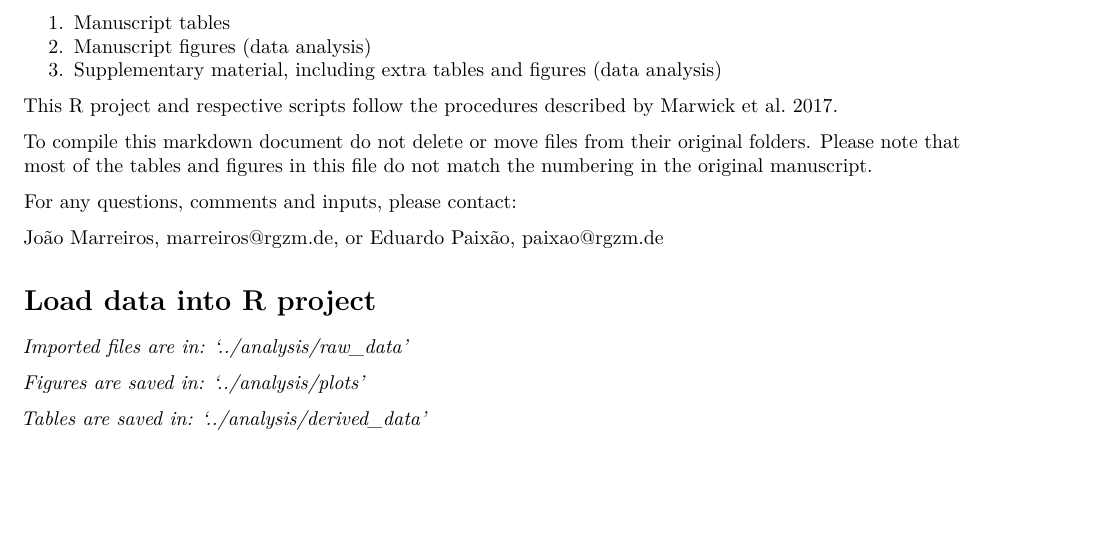
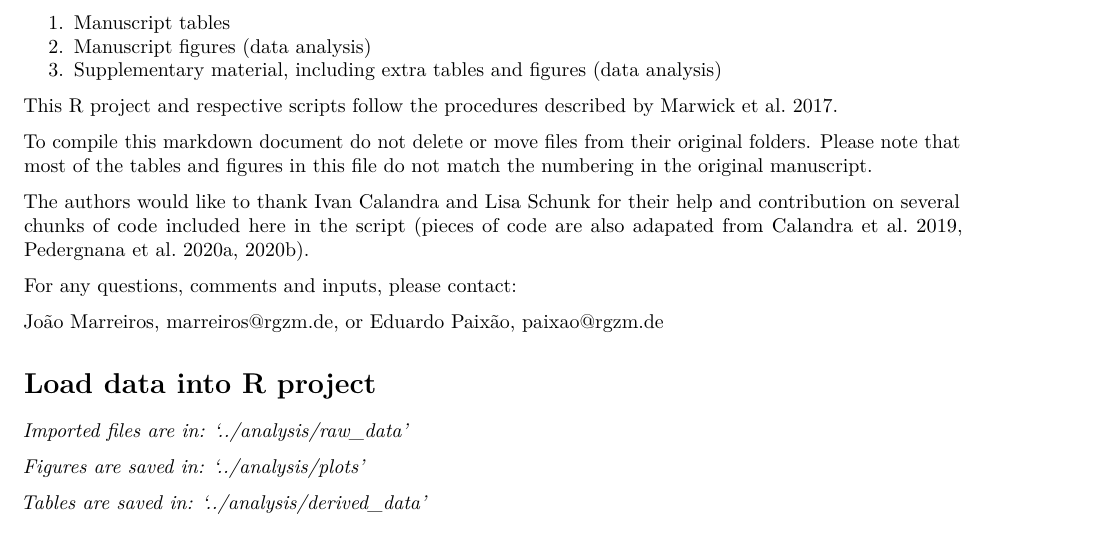
Before and after one commit to jmmarreiros/MechExpGST, an R Markdown document (analysis/scripts/MechExpGST.Rmd): part of page 1 of 27, cut so that both start at the same text, the shorter picture padded with empty space. Rendered offline with R 4.5, knitr and Pandoc, then LaTeX, with nearby package versions.

Commit message:
# General script update

```diff
--- a/analysis/scripts/MechExpGST.Rmd
+++ b/analysis/scripts/MechExpGST.Rmd
@@ -28,9 +28,12 @@ This R project and respective scripts follow the procedures described by Marwick
 To compile this markdown document do not delete or move files from their original folders.
 Please note that most of the tables and figures in this file do not match the numbering in the original manuscript.
 
+The authors would like to thank Ivan Calandra and Lisa Schunk for their help and contribution on several chunks of code included here in the script (pieces of code are also adapated from Calandra et al. 2019, Pedergnana et al. 2020a, 2020b).
+
 For any questions, comments and inputs, please contact:
 
 João Marreiros, marreiros@rgzm.de, or Eduardo Paixão, paixao@rgzm.de
+
 
 # Load data into R project
 
```
Also changed, not shown: analysis/plots/confocaldata_plot_First.direction.pdf, analysis/plots/confocaldata_plot_Fractal.complexity.Asfc.pdf, analysis/plots/confocaldata_plot_HAsfc81.pdf, analysis/plots/confocaldata_plot_HAsfc9.pdf, analysis/plots/confocaldata_plot_Isotropy.pdf, analysis/plots/confocaldata_plot_Lengthscale.anisotropy.NewEplsar.pdf, analysis/plots/confocaldata_plot_Lengthscale.anisotropy.Sfrax.epLsar.pdf, analysis/plots/confocaldata_plot_Maximum.depth.of.furrows.pdf, analysis/plots/confocaldata_plot_Mean.density.of.furrows.pdf, analysis/plots/confocaldata_plot_Mean.depth.of.furrows.pdf, analysis/plots/confocaldata_plot_Sa.pdf, analysis/plots/confocaldata_plot_Sal.pdf, analysis/plots/confocaldata_plot_Scale.of.max.complexity.Smfc.pdf, analysis/plots/confocaldata_plot_Sdq.pdf, 25 more files, 1 other file.
